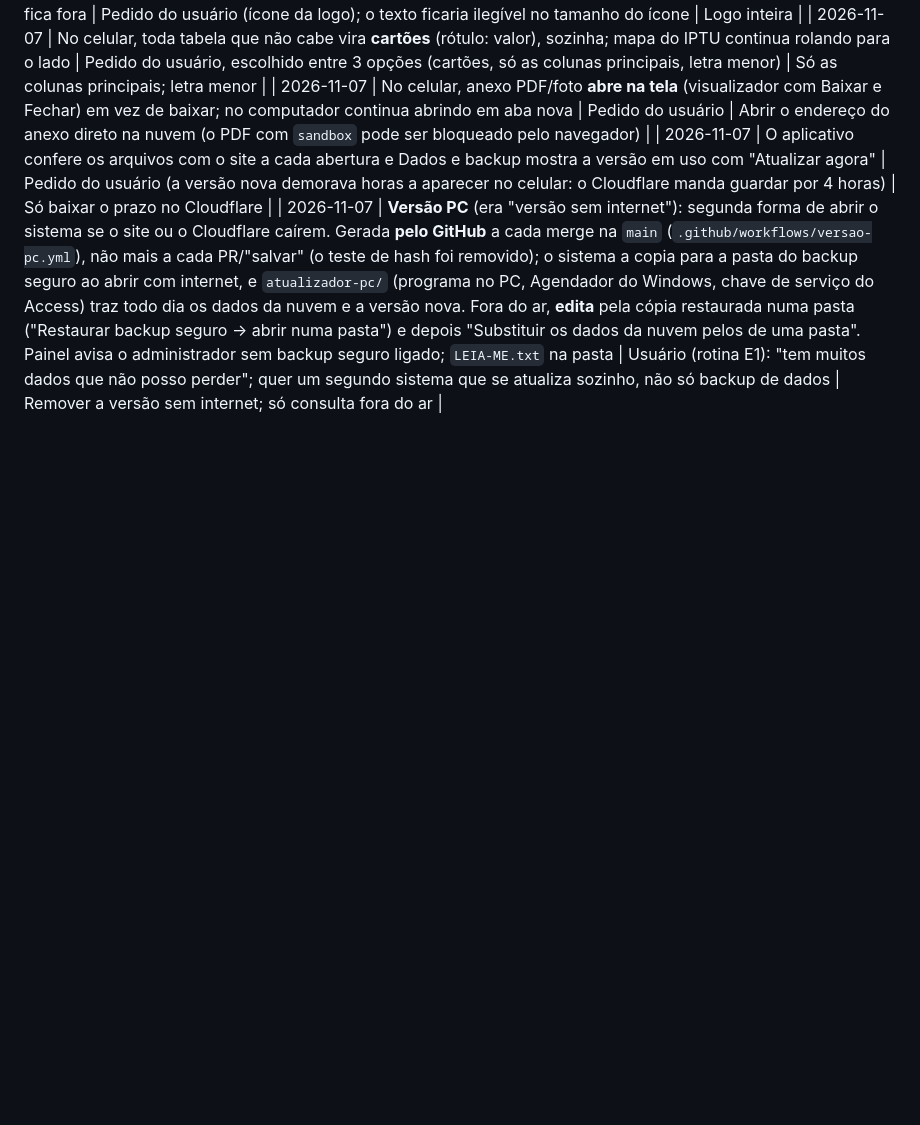
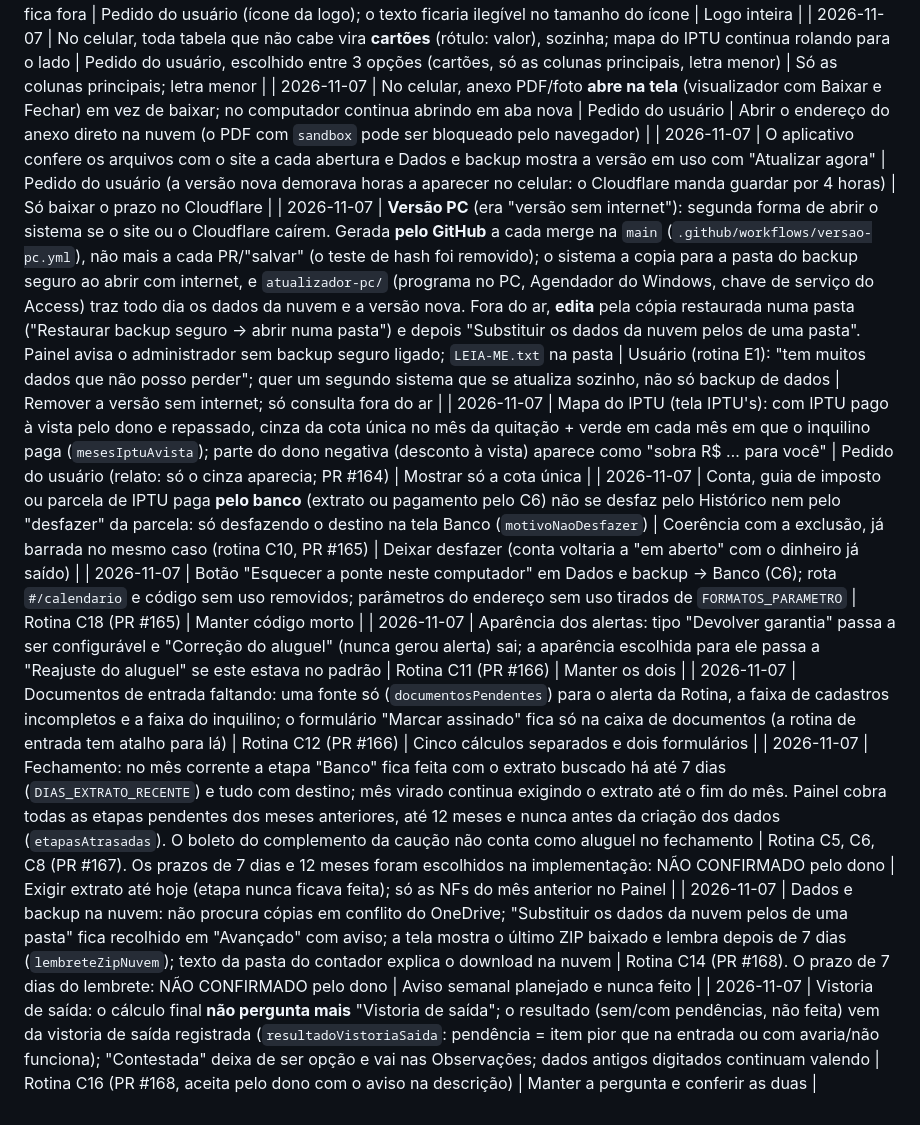
Before and after one commit to juliocpfh/erp-boletos, a Markdown page: documentacao/DECISOES.md, the part around the change. Drawn GitHub-style; blank space fills up the shorter version.

```diff
--- a/documentacao/DECISOES.md
+++ b/documentacao/DECISOES.md
@@ -255,3 +255,11 @@ Quando o motivo ou a alternativa não foi registrado, aparece NÃO CONFIRMADO. N
 | 2026-11-07 | No celular, anexo PDF/foto **abre na tela** (visualizador com Baixar e Fechar) em vez de baixar; no computador continua abrindo em aba nova | Pedido do usuário | Abrir o endereço do anexo direto na nuvem (o PDF com `sandbox` pode ser bloqueado pelo navegador) |
 | 2026-11-07 | O aplicativo confere os arquivos com o site a cada abertura e Dados e backup mostra a versão em uso com "Atualizar agora" | Pedido do usuário (a versão nova demorava horas a aparecer no celular: o Cloudflare manda guardar por 4 horas) | Só baixar o prazo no Cloudflare |
 | 2026-11-07 | **Versão PC** (era "versão sem internet"): segunda forma de abrir o sistema se o site ou o Cloudflare caírem. Gerada **pelo GitHub** a cada merge na `main` (`.github/workflows/versao-pc.yml`), não mais a cada PR/"salvar" (o teste de hash foi removido); o sistema a copia para a pasta do backup seguro ao abrir com internet, e `atualizador-pc/` (programa no PC, Agendador do Windows, chave de serviço do Access) traz todo dia os dados da nuvem e a versão nova. Fora do ar, **edita** pela cópia restaurada numa pasta ("Restaurar backup seguro → abrir numa pasta") e depois "Substituir os dados da nuvem pelos de uma pasta". Painel avisa o administrador sem backup seguro ligado; `LEIA-ME.txt` na pasta | Usuário (rotina E1): "tem muitos dados que não posso perder"; quer um segundo sistema que se atualiza sozinho, não só backup de dados | Remover a versão sem internet; só consulta fora do ar |
+| 2026-11-07 | Mapa do IPTU (tela IPTU's): com IPTU pago à vista pelo dono e repassado, cinza da cota única no mês da quitação + verde em cada mês em que o inquilino paga (`mesesIptuAvista`); parte do dono negativa (desconto à vista) aparece como "sobra R$ … para você" | Pedido do usuário (relato: só o cinza aparecia; PR #164) | Mostrar só a cota única |
+| 2026-11-07 | Conta, guia de imposto ou parcela de IPTU paga **pelo banco** (extrato ou pagamento pelo C6) não se desfaz pelo Histórico nem pelo "desfazer" da parcela: só desfazendo o destino na tela Banco (`motivoNaoDesfazer`) | Coerência com a exclusão, já barrada no mesmo caso (rotina C10, PR #165) | Deixar desfazer (conta voltaria a "em aberto" com o dinheiro já saído) |
+| 2026-11-07 | Botão "Esquecer a ponte neste computador" em Dados e backup → Banco (C6); rota `#/calendario` e código sem uso removidos; parâmetros do endereço sem uso tirados de `FORMATOS_PARAMETRO` | Rotina C18 (PR #165) | Manter código morto |
+| 2026-11-07 | Aparência dos alertas: tipo "Devolver garantia" passa a ser configurável e "Correção do aluguel" (nunca gerou alerta) sai; a aparência escolhida para ele passa a "Reajuste do aluguel" se este estava no padrão | Rotina C11 (PR #166) | Manter os dois |
+| 2026-11-07 | Documentos de entrada faltando: uma fonte só (`documentosPendentes`) para o alerta da Rotina, a faixa de cadastros incompletos e a faixa do inquilino; o formulário "Marcar assinado" fica só na caixa de documentos (a rotina de entrada tem atalho para lá) | Rotina C12 (PR #166) | Cinco cálculos separados e dois formulários |
+| 2026-11-07 | Fechamento: no mês corrente a etapa "Banco" fica feita com o extrato buscado há até 7 dias (`DIAS_EXTRATO_RECENTE`) e tudo com destino; mês virado continua exigindo o extrato até o fim do mês. Painel cobra todas as etapas pendentes dos meses anteriores, até 12 meses e nunca antes da criação dos dados (`etapasAtrasadas`). O boleto do complemento da caução não conta como aluguel no fechamento | Rotina C5, C6, C8 (PR #167). Os prazos de 7 dias e 12 meses foram escolhidos na implementação: NÃO CONFIRMADO pelo dono | Exigir extrato até hoje (etapa nunca ficava feita); só as NFs do mês anterior no Painel |
+| 2026-11-07 | Dados e backup na nuvem: não procura cópias em conflito do OneDrive; "Substituir os dados da nuvem pelos de uma pasta" fica recolhido em "Avançado" com aviso; a tela mostra o último ZIP baixado e lembra depois de 7 dias (`lembreteZipNuvem`); texto da pasta do contador explica o download na nuvem | Rotina C14 (PR #168). O prazo de 7 dias do lembrete: NÃO CONFIRMADO pelo dono | Aviso semanal planejado e nunca feito |
+| 2026-11-07 | Vistoria de saída: o cálculo final **não pergunta mais** "Vistoria de saída"; o resultado (sem/com pendências, não feita) vem da vistoria de saída registrada (`resultadoVistoriaSaida`: pendência = item pior que na entrada ou com avaria/não funciona); "Contestada" deixa de ser opção e vai nas Observações; dados antigos digitados continuam valendo | Rotina C16 (PR #168, aceita pelo dono com o aviso na descrição) | Manter a pergunta e conferir as duas |
```
Also changed, not shown: documentacao/ARQUITETURA.md (+4 -4 lines), documentacao/RESUMO.md (+1 -1 lines).
